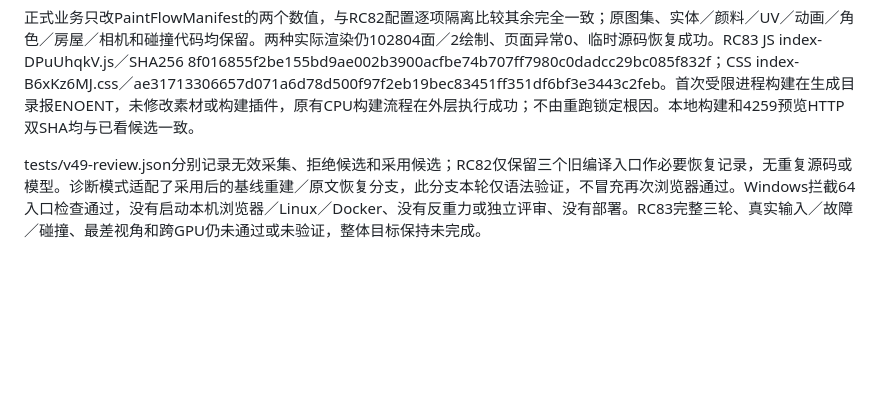
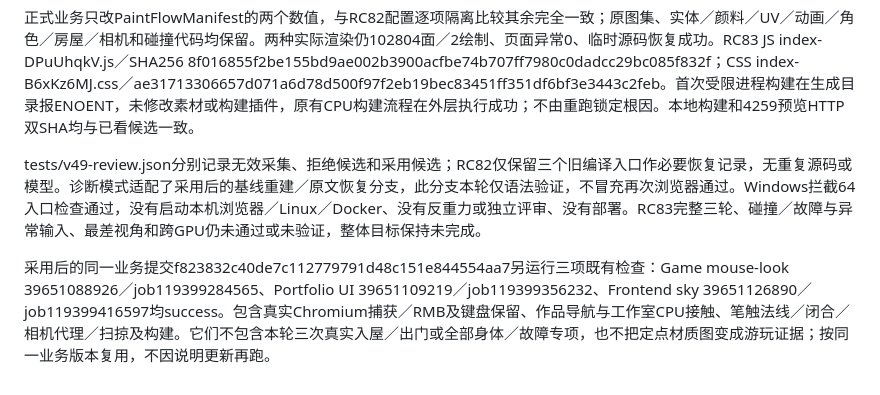
Before and after one commit to Bluuok/Bluu-Universe, a Markdown page: docs/windows-browser-safety.md, the part around the change. GitHub-like rendering; blank space fills up the shorter version.

```diff
--- a/docs/windows-browser-safety.md
+++ b/docs/windows-browser-safety.md
@@ -114,4 +114,6 @@ cf0fc07的常规天空与作品集CI通过；Game mouse-look regression（394335
 
 正式业务只改PaintFlowManifest的两个数值，与RC82配置逐项隔离比较其余完全一致；原图集、实体／颜料／UV／动画／角色／房屋／相机和碰撞代码均保留。两种实际渲染仍102804面／2绘制、页面异常0、临时源码恢复成功。RC83 JS index-DPuUhqkV.js／SHA256 8f016855f2be155bd9ae002b3900acfbe74b707ff7980c0dadcc29bc085f832f；CSS index-B6xKz6MJ.css／ae31713306657d071a6d78d500f97f2eb19bec83451ff351df6bf3e3443c2feb。首次受限进程构建在生成目录报ENOENT，未修改素材或构建插件，原有CPU构建流程在外层执行成功；不由重跑锁定根因。本地构建和4259预览HTTP双SHA均与已看候选一致。
 
-tests/v49-review.json分别记录无效采集、拒绝候选和采用候选；RC82仅保留三个旧编译入口作必要恢复记录，无重复源码或模型。诊断模式适配了采用后的基线重建／原文恢复分支，此分支本轮仅语法验证，不冒充再次浏览器通过。Windows拦截64入口检查通过，没有启动本机浏览器／Linux／Docker、没有反重力或独立评审、没有部署。RC83完整三轮、真实输入／故障／碰撞、最差视角和跨GPU仍未通过或未验证，整体目标保持未完成。
+tests/v49-review.json分别记录无效采集、拒绝候选和采用候选；RC82仅保留三个旧编译入口作必要恢复记录，无重复源码或模型。诊断模式适配了采用后的基线重建／原文恢复分支，此分支本轮仅语法验证，不冒充再次浏览器通过。Windows拦截64入口检查通过，没有启动本机浏览器／Linux／Docker、没有反重力或独立评审、没有部署。RC83完整三轮、碰撞／故障与异常输入、最差视角和跨GPU仍未通过或未验证，整体目标保持未完成。
+
+采用后的同一业务提交f823832c40de7c112779791d48c151e844554aa7另运行三项既有检查：Game mouse-look 39651088926／job119399284565、Portfolio UI 39651109219／job119399356232、Frontend sky 39651126890／job119399416597均success。包含真实Chromium捕获／RMB及键盘保留、作品导航与工作室CPU接触、笔触法线／闭合／相机代理／扫掠及构建。它们不包含本轮三次真实入屋／出门或全部身体／故障专项，也不把定点材质图变成游玩证据；按同一业务版本复用，不因说明更新再跑。
```
Also changed, not shown: README.md (+3 -1 lines).
